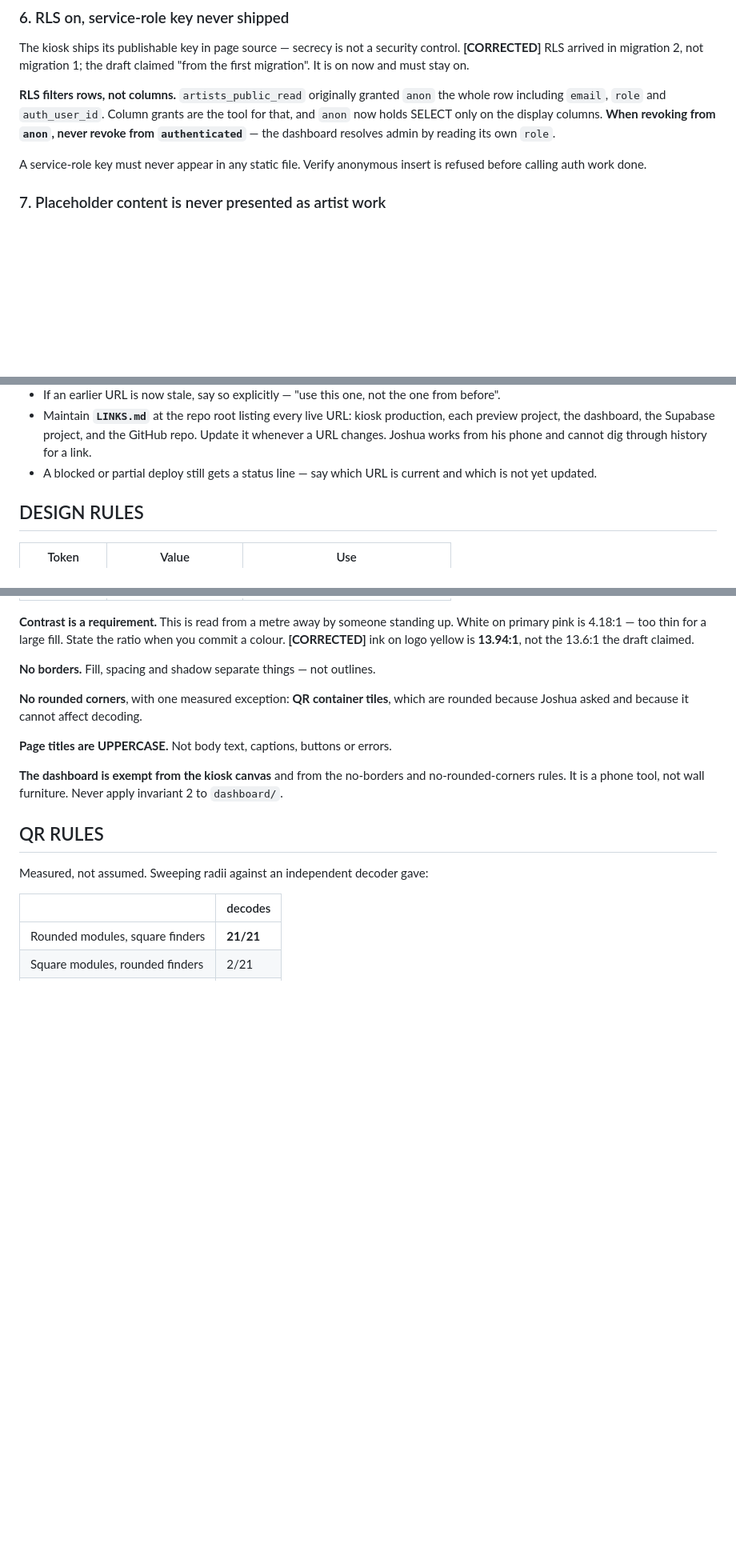
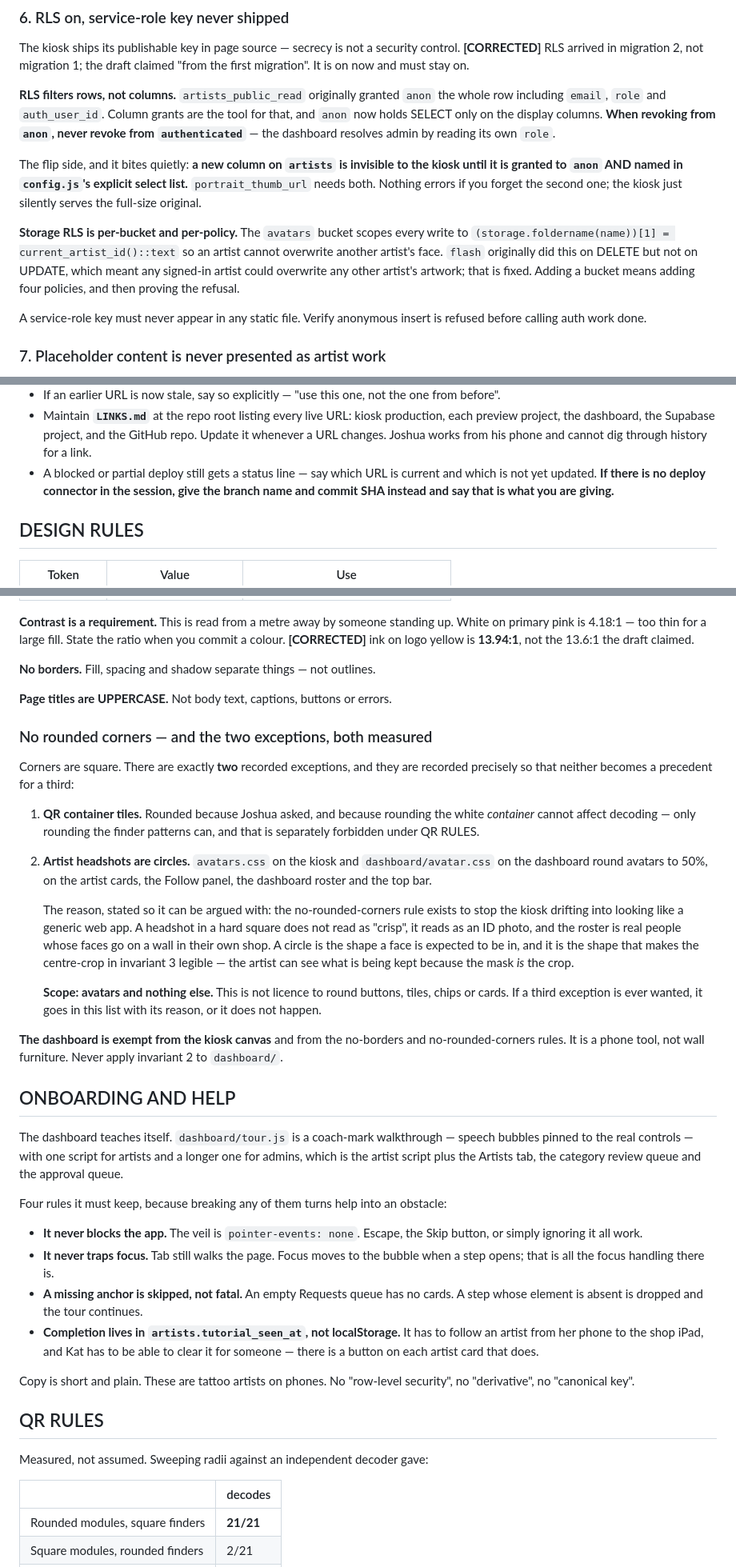
Before and after one commit to kattitudekiosk/kattitude-flash-kiosk, a Markdown page: CLAUDE.md, 3 parts joined by grey strips. Shown at 80% size. GitHub-like rendering; blank space fills up the shorter version.

Commit message:
CLAUDE.md: record circular avatars as an explicit design-rule exception
Also adds the new files to the map and notes that anon column grants are why
a new artists column stays invisible to the kiosk until config.js names it.

```diff
--- a/CLAUDE.md
+++ b/CLAUDE.md
@@ -191,6 +209,18 @@ draft claimed "from the first migration". It is on now and must stay on.
 grants are the tool for that, and `anon` now holds SELECT only on the display
 columns. **When revoking from `anon`, never revoke from `authenticated`** — the
 dashboard resolves admin by reading its own `role`.
+
+The flip side, and it bites quietly: **a new column on `artists` is invisible
+to the kiosk until it is granted to `anon` AND named in `config.js`'s explicit
+select list.** `portrait_thumb_url` needs both. Nothing errors if you forget
+the second one; the kiosk just silently serves the full-size original.
+
+**Storage RLS is per-bucket and per-policy.** The `avatars` bucket scopes every
+write to `(storage.foldername(name))[1] = current_artist_id()::text` so an
+artist cannot overwrite another artist's face. `flash` originally did this on
+DELETE but not on UPDATE, which meant any signed-in artist could overwrite any
+other artist's artwork; that is fixed. Adding a bucket means adding four
+policies, and then proving the refusal.
 
 A service-role key must never appear in any static file. Verify anonymous
 insert is refused before calling auth work done.
@@ -252,7 +282,9 @@ time, without being asked. No exceptions.
   the GitHub repo. Update it whenever a URL changes. Joshua works from his
   phone and cannot dig through history for a link.
 - A blocked or partial deploy still gets a status line — say which URL is
-  current and which is not yet updated.
+  current and which is not yet updated. **If there is no deploy connector in
+  the session, give the branch name and commit SHA instead and say that is
+  what you are giving.**
 
 ## DESIGN RULES
 
@@ -271,14 +303,59 @@ State the ratio when you commit a colour. **[CORRECTED]** ink on logo yellow is
 
 **No borders.** Fill, spacing and shadow separate things — not outlines.
 
-**No rounded corners**, with one measured exception: **QR container tiles**,
-which are rounded because Joshua asked and because it cannot affect decoding.
+**Page titles are UPPERCASE.** Not body text, captions, buttons or errors.
 
-**Page titles are UPPERCASE.** Not body text, captions, buttons or errors.
+### No rounded corners — and the two exceptions, both measured
+
+Corners are square. There are exactly **two** recorded exceptions, and they are
+recorded precisely so that neither becomes a precedent for a third:
+
+1. **QR container tiles.** Rounded because Joshua asked, and because rounding
+   the white *container* cannot affect decoding — only rounding the finder
+   patterns can, and that is separately forbidden under QR RULES.
+
+2. **Artist headshots are circles.** `avatars.css` on the kiosk and
+   `dashboard/avatar.css` on the dashboard round avatars to 50%, on the artist
+   cards, the Follow panel, the dashboard roster and the top bar.
+
+   The reason, stated so it can be argued with: the no-rounded-corners rule
+   exists to stop the kiosk drifting into looking like a generic web app. A
+   headshot in a hard square does not read as "crisp", it reads as an ID
+   photo, and the roster is real people whose faces go on a wall in their own
+   shop. A circle is the shape a face is expected to be in, and it is the
+   shape that makes the centre-crop in invariant 3 legible — the artist can
+   see what is being kept because the mask *is* the crop.
+
+   **Scope: avatars and nothing else.** This is not licence to round buttons,
+   tiles, chips or cards. If a third exception is ever wanted, it goes in this
+   list with its reason, or it does not happen.
 
 **The dashboard is exempt from the kiosk canvas** and from the no-borders and
 no-rounded-corners rules. It is a phone tool, not wall furniture. Never apply
 invariant 2 to `dashboard/`.
+
+## ONBOARDING AND HELP
+
+The dashboard teaches itself. `dashboard/tour.js` is a coach-mark walkthrough —
+speech bubbles pinned to the real controls — with one script for artists and a
+longer one for admins, which is the artist script plus the Artists tab, the
+category review queue and the approval queue.
+
+Four rules it must keep, because breaking any of them turns help into an
+obstacle:
+
+- **It never blocks the app.** The veil is `pointer-events: none`. Escape, the
+  Skip button, or simply ignoring it all work.
+- **It never traps focus.** Tab still walks the page. Focus moves to the
+  bubble when a step opens; that is all the focus handling there is.
+- **A missing anchor is skipped, not fatal.** An empty Requests queue has no
+  cards. A step whose element is absent is dropped and the tour continues.
+- **Completion lives in `artists.tutorial_seen_at`, not localStorage.** It has
+  to follow an artist from her phone to the shop iPad, and Kat has to be able
+  to clear it for someone — there is a button on each artist card that does.
+
+Copy is short and plain. These are tattoo artists on phones. No "row-level
+security", no "derivative", no "canonical key".
 
 ## QR RULES
 
```
Also changed, not shown: other parts of CLAUDE.md (+32 -1 lines).
